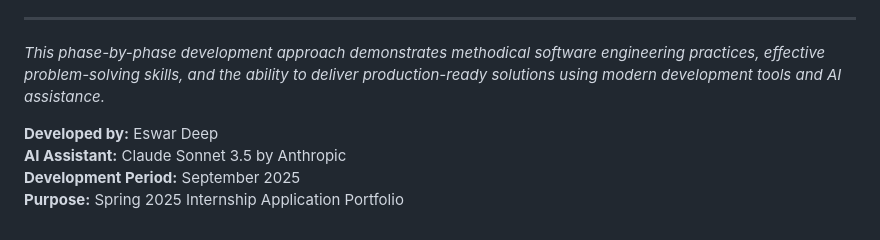
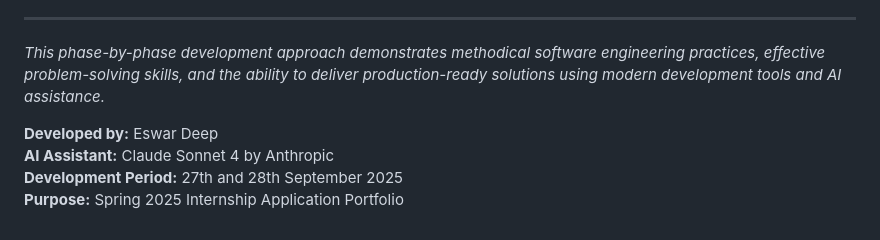
Before and after one commit to Eswar-deep/cf_ai_newsletter, a Markdown page: PROMPTS.md, the part around the change. Drawn GitHub-style.

Commit message:
Update AI Assistant version and development period

```diff
--- a/PROMPTS.md
+++ b/PROMPTS.md
@@ -391,6 +391,6 @@ clean the code because i will now push it into git and i dont want people to see
 *This phase-by-phase development approach demonstrates methodical software engineering practices, effective problem-solving skills, and the ability to deliver production-ready solutions using modern development tools and AI assistance.*
 
 **Developed by:** Eswar Deep
-**AI Assistant:** Claude Sonnet 3.5 by Anthropic
-**Development Period:** September 2025
+**AI Assistant:** Claude Sonnet 4 by Anthropic
+**Development Period:** 27th and 28th September 2025
 **Purpose:** Spring 2025 Internship Application Portfolio
```
